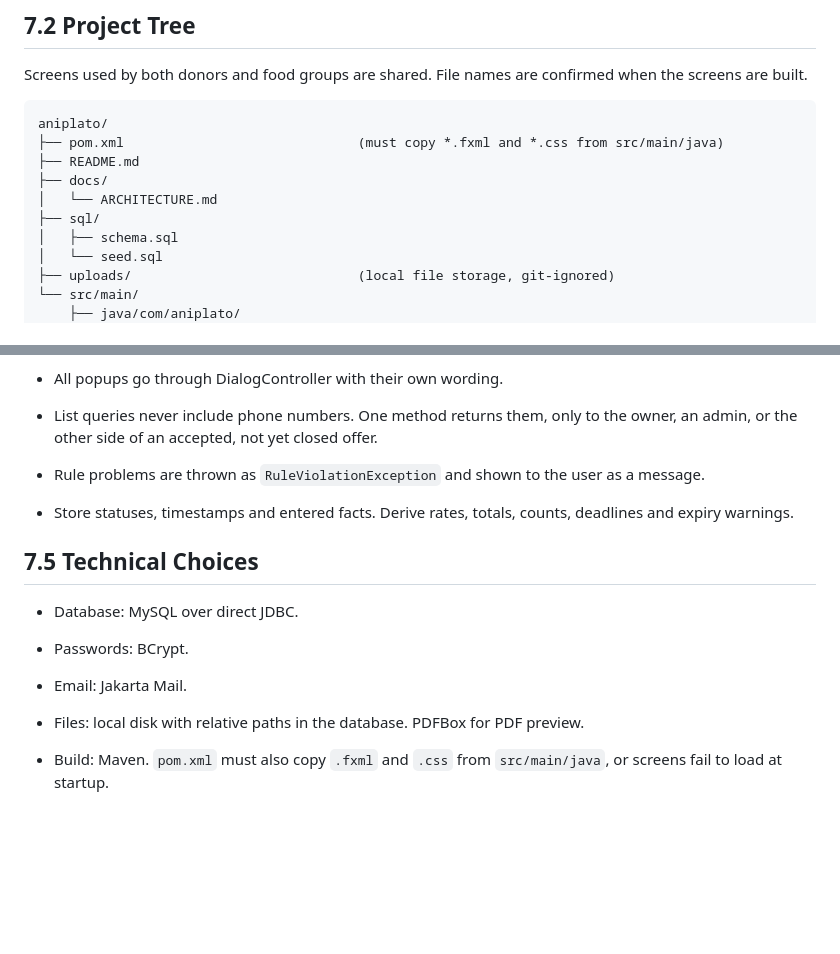
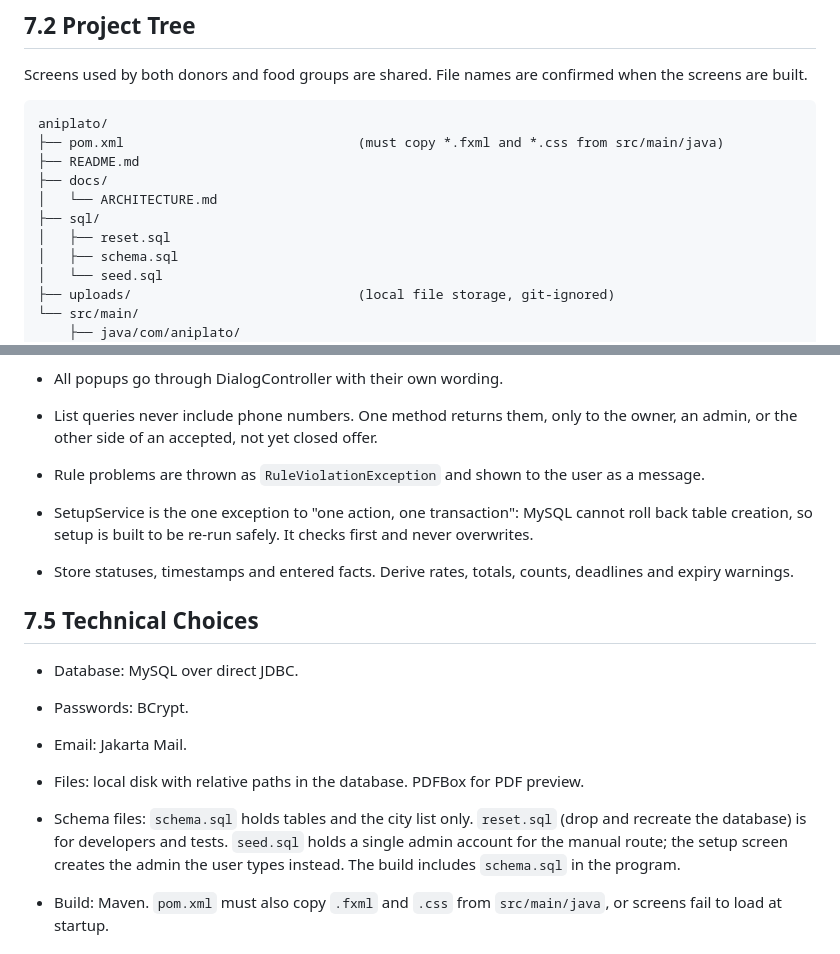
Before and after one commit to Az-Zav/ANIPLATO, a Markdown page: docs/Project Spec.md, 2 parts joined by grey strips. Drawn GitHub-style; blank space fills up the shorter version.

```diff
--- a/docs/Project Spec.md
+++ b/docs/Project Spec.md
@@ -498,6 +521,7 @@ aniplato/
 ├── docs/
 │   └── ARCHITECTURE.md
 ├── sql/
+│   ├── reset.sql
 │   ├── schema.sql
 │   └── seed.sql
 ├── uploads/                             (local file storage, git-ignored)
@@ -695,6 +724,8 @@ aniplato/
 
 * Rule problems are thrown as `RuleViolationException` and shown to the user as a message.
 
+* SetupService is the one exception to "one action, one transaction": MySQL cannot roll back table creation, so setup is built to be re-run safely. It checks first and never overwrites.
+
 * Store statuses, timestamps and entered facts. Derive rates, totals, counts, deadlines and expiry warnings.
 
 ## **7.5 Technical Choices**
@@ -706,6 +737,8 @@ aniplato/
 * Email: Jakarta Mail.
 
 * Files: local disk with relative paths in the database. PDFBox for PDF preview.
+
+* Schema files: `schema.sql` holds tables and the city list only. `reset.sql` (drop and recreate the database) is for developers and tests. `seed.sql` holds a single admin account for the manual route; the setup screen creates the admin the user types instead. The build includes `schema.sql` in the program.
 
 * Build: Maven. `pom.xml` must also copy `.fxml` and `.css` from `src/main/java`, or screens fail to load at startup.
 
```
Also changed, not shown: other parts of docs/Project Spec.md (+28 -0 lines).
